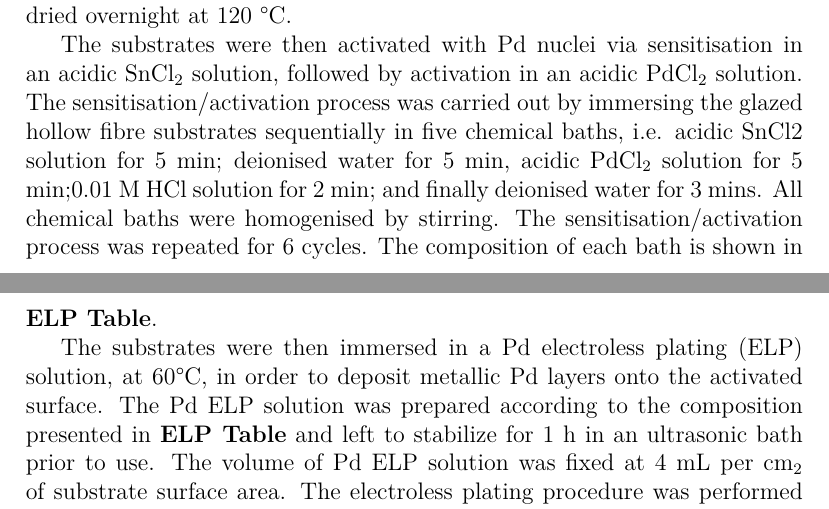
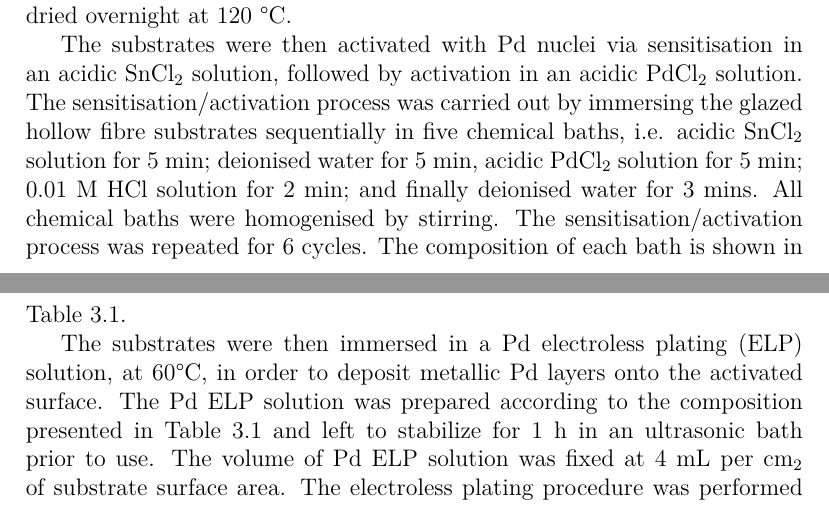
Before and after one commit to MarcPlunkett/thesis, a LaTeX thesis (master.tex, which reads Experimental/ch1.tex): two parts of pages 59 and 60 of 81, joined at a grey line, cut so that both start at the same text. Compiled offline with pdfLaTeX.

Commit message:
Updated figure and references to tables

```diff
--- a/Experimental/ch1.tex
+++ b/Experimental/ch1.tex
@@ -50,10 +51,10 @@ ultrasonic bath, and were then dried overnight at 120 °C.
     \end{table}
 
 The substrates were then activated with Pd nuclei via sensitisation in an acidic SnCl\textsubscript{2} solution, followed by activation in an acidic PdCl\textsubscript{2} solution. The sensitisation/activation
-process was carried out by immersing the glazed hollow fibre substrates sequentially in five chemical baths, i.e. acidic SnCl2 solution for 5 min; deionised water for 5 min, acidic PdCl\textsubscript{2} solution for 5 min;0.01 M HCl solution for 2 min; and finally deionised water for 3 mins.
-All chemical baths were homogenised by stirring. The sensitisation/activation process was repeated for 6 cycles. The composition of each bath is shown in \textbf{ELP Table}.
+process was carried out by immersing the glazed hollow fibre substrates sequentially in five chemical baths, i.e. acidic SnCl\textsubscript{2} solution for 5 min; deionised water for 5 min, acidic PdCl\textsubscript{2} solution for 5 min; 0.01 M HCl solution for 2 min; and finally deionised water for 3 mins.
+All chemical baths were homogenised by stirring. The sensitisation/activation process was repeated for 6 cycles. The composition of each bath is shown in Table \ref{ELP}.
 
-The substrates were then immersed in a Pd electroless plating (ELP) solution, at 60\textdegree C, in order to deposit metallic Pd layers onto the activated surface. The Pd ELP solution was prepared according to the composition presented in \textbf{ELP Table} and left to stabilize for 1 h in an ultrasonic bath prior to use. The volume of Pd ELP solution was fixed at 4 mL per cm\textsubscript{2} of
+The substrates were then immersed in a Pd electroless plating (ELP) solution, at 60\textdegree C, in order to deposit metallic Pd layers onto the activated surface. The Pd ELP solution was prepared according to the composition presented in Table \ref{ELP} and left to stabilize for 1 h in an ultrasonic bath prior to use. The volume of Pd ELP solution was fixed at 4 mL per cm\textsubscript{2} of
 substrate surface area. The electroless plating procedure was performed twice, with a total plating time of 60 mins.
 
 After the palladium coating the membranes were then subjected to one, or multiple, other plating steps of silver, gold, or copper. The plating time for silver was 30 minutes for one cycle and the volume of plating solution to substrate was the same as the palladium steps.
```
Also changed, not shown: Chapter4/ch4.tex (+5 -4 lines), Experimental/ch1.tex (1 more changed lines), 9 other files.
